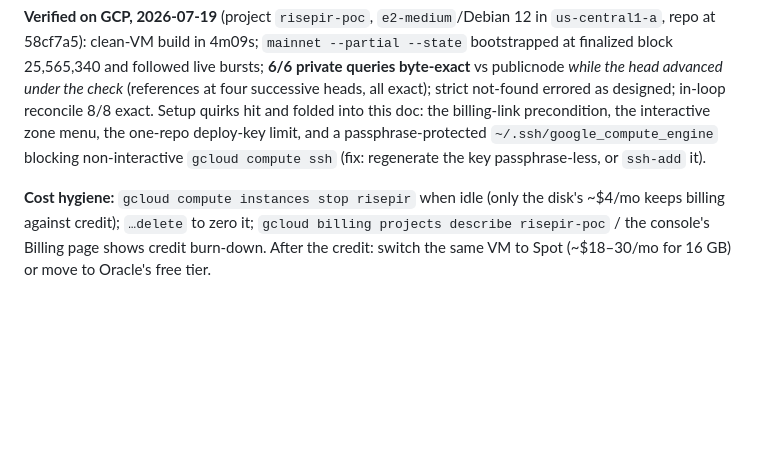
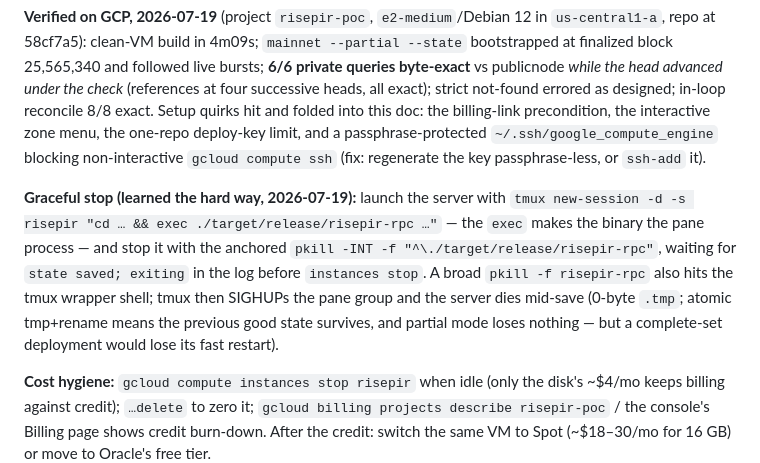
Before and after one commit to bao-ninh-orochi/private-eth-getbalance-work, a Markdown page: docs/deploy.md, the part around the change. Drawn GitHub-style; blank space fills up the shorter version.

```diff
--- a/docs/deploy.md
+++ b/docs/deploy.md
@@ -350,6 +350,16 @@ one-repo deploy-key limit, and a passphrase-protected
 `~/.ssh/google_compute_engine` blocking non-interactive `gcloud compute ssh`
 (fix: regenerate the key passphrase-less, or `ssh-add` it).
 
+**Graceful stop (learned the hard way, 2026-07-19):** launch the server with
+`tmux new-session -d -s risepir "cd … && exec ./target/release/risepir-rpc …"`
+— the `exec` makes the binary the pane process — and stop it with the anchored
+`pkill -INT -f "^\./target/release/risepir-rpc"`, waiting for
+`state saved; exiting` in the log before `instances stop`. A broad
+`pkill -f risepir-rpc` also hits the tmux wrapper shell; tmux then SIGHUPs the
+pane group and the server dies mid-save (0-byte `.tmp`; atomic tmp+rename means
+the previous good state survives, and partial mode loses nothing — but a
+complete-set deployment would lose its fast restart).
+
 **Cost hygiene:** `gcloud compute instances stop risepir` when idle (only the
 disk's ~$4/mo keeps billing against credit); `…delete` to zero it;
 `gcloud billing projects describe risepir-poc` / the console's Billing page shows
```
Also changed, not shown: CLAUDE.md (+25 -8 lines).
